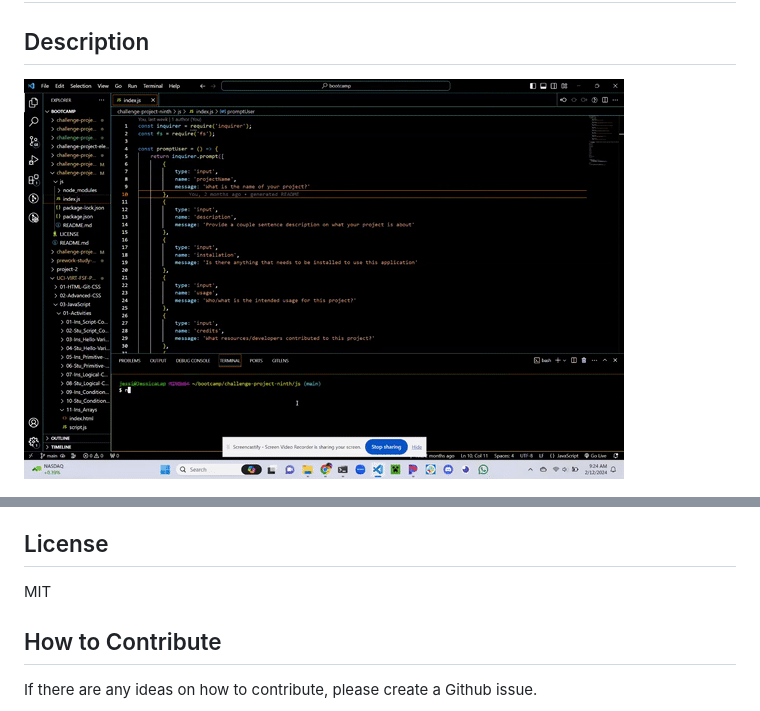
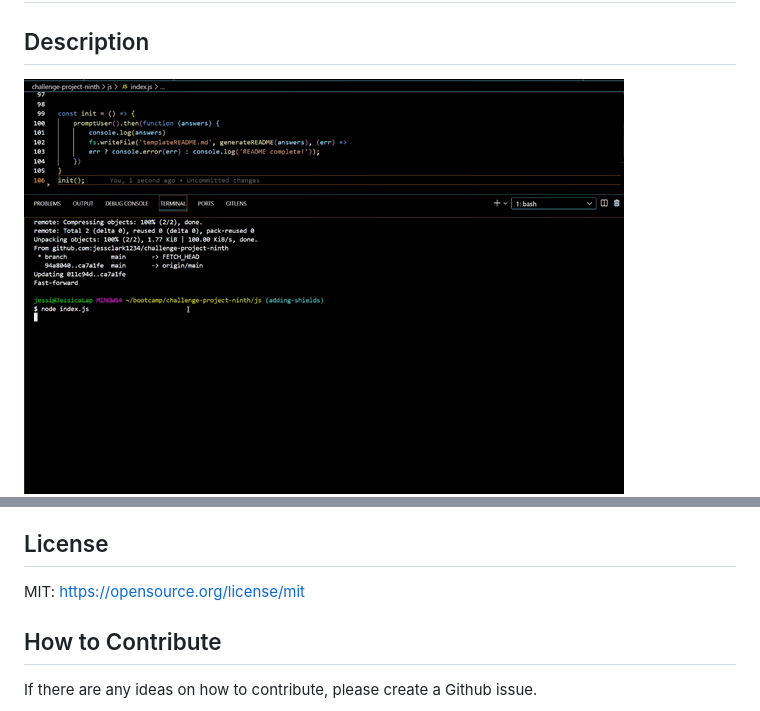
Before and after one commit to jessclark1234/generate-README, a Markdown page: README.md, 2 parts joined by grey strips. Rendered like a GitHub page; pictures changed too: project9.gif (deleted), projectninth.gif (added).

```diff
--- a/README.md
+++ b/README.md
@@ -2,7 +2,7 @@
 
 ## Description
 
-![alt text](project9.gif)
+![alt text](projectninth.gif)
 ![alt text](preview.png)
 
 This project was to show my knowledge on how to create a README only using backend technologies (i.e. index.js, fs, inquirer, npm). This can be used as a way to streamline writing a README for a project. Using only backend technologies was an interestig challenge.  Inquirer was used to prompt the user to the use of their project and fs was used to generate the text into the template format as well as create the file.
@@ -25,7 +25,7 @@ The testing that took place during this was simply used in the integrated termin
 
 ## License
 
-MIT
+MIT: https://opensource.org/license/mit
 
 ## How to Contribute
 
```
Also changed, not shown: js/templateREADME.md (+1 -1 lines), 1 other file.
